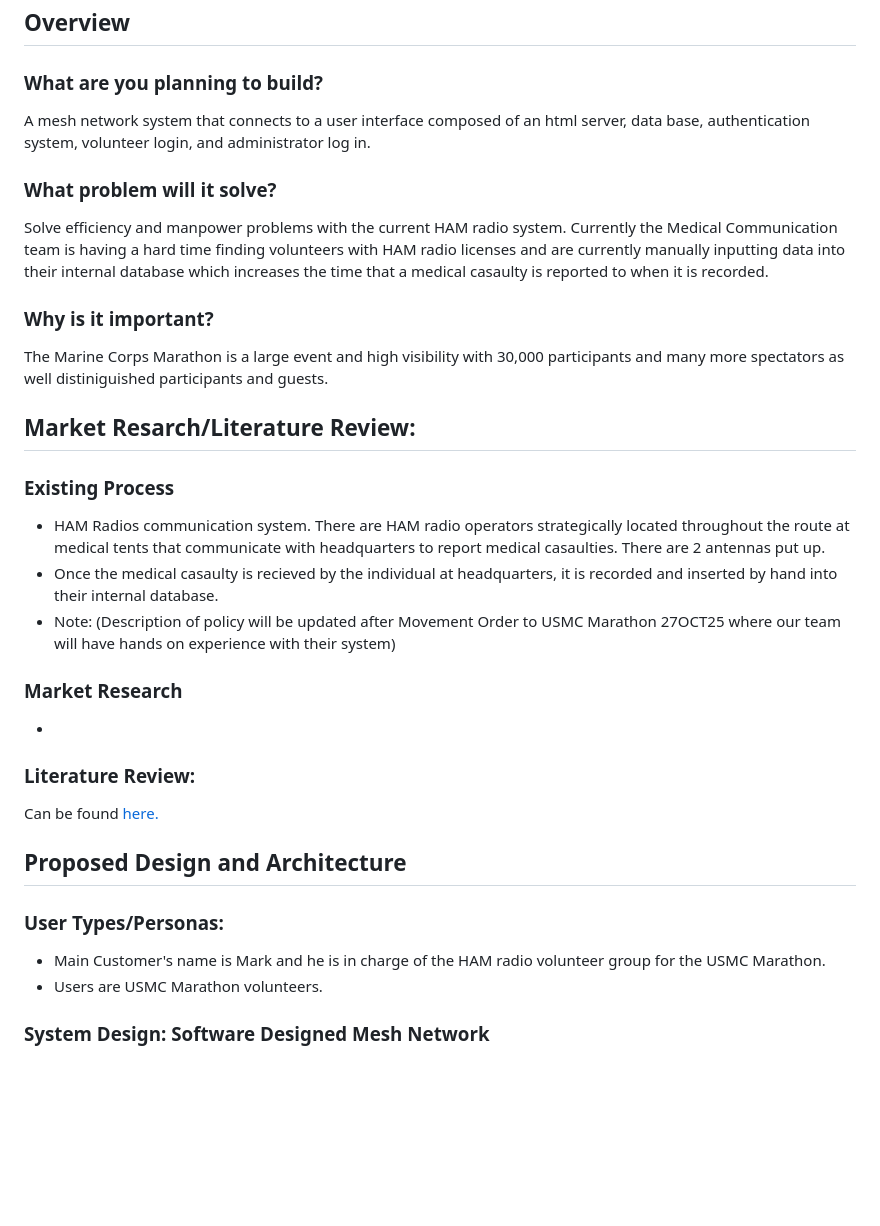
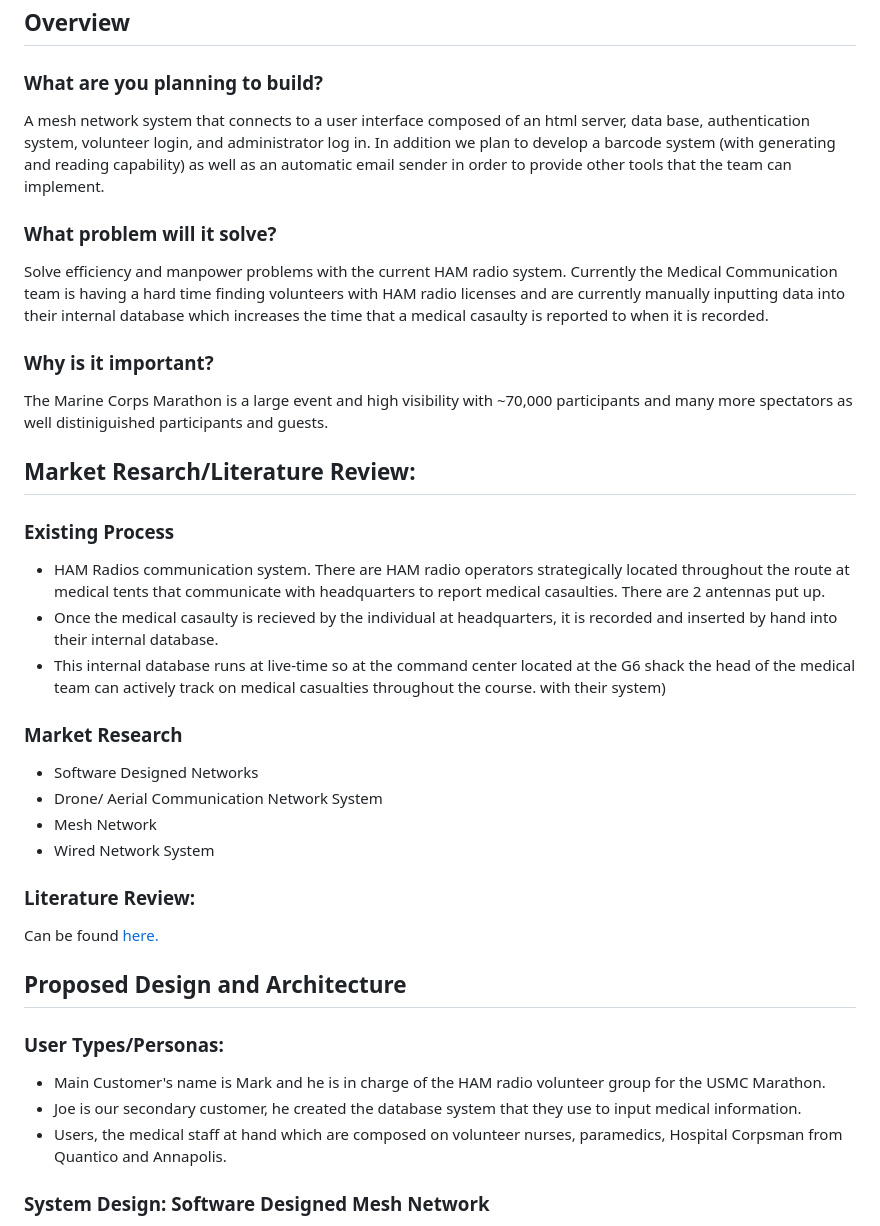
Before and after one commit to nickyduesxd/Capstone, a Markdown page: proposal/Capstone_Proposal.md, the part around one of its changes. GitHub-like rendering; blank space fills up the shorter version.

```diff
--- a/proposal/Capstone_Proposal.md
+++ b/proposal/Capstone_Proposal.md
@@ -2,25 +2,30 @@
 
 ## Overview
 ### What are you planning to build?
-A mesh network system that connects to a user interface composed of an html server, data base, authentication system, volunteer login, and administrator log in.
+A mesh network system that connects to a user interface composed of an html server, data base, authentication system, volunteer login, and administrator log in. In addition we plan to develop a barcode system (with generating and reading capability) as well as an automatic email sender in order to provide other tools that the team can implement.
 ### What problem will it solve?
 Solve efficiency and manpower problems with the current HAM radio system. Currently the Medical Communication team is having a hard time finding volunteers with HAM radio licenses and are currently manually inputting data into their internal database which increases the time that a medical casaulty is reported to when it is recorded.
 ### Why is it important?
-The Marine Corps Marathon is a large event and high visibility with 30,000 participants and many more spectators as well distiniguished participants and guests.
+The Marine Corps Marathon is a large event and high visibility with ~70,000 participants and many more spectators as well distiniguished participants and guests.
 ## Market Resarch/Literature Review:
 ### Existing Process
 - HAM Radios communication system. There are HAM radio operators strategically located throughout the route at medical tents that communicate with headquarters to report medical casaulties. There are 2 antennas put up.
 - Once the medical casaulty is recieved by the individual at headquarters, it is recorded and inserted by hand into their internal database.
-- Note: (Description of policy will be updated after Movement Order to USMC Marathon 27OCT25 where our team will have hands on experience with their system)
+- This internal database runs at live-time so at the command center located at the G6 shack the head of the medical team can actively track on medical casualties throughout the course.
+with their system)
 ### Market Research
--
+- Software Designed Networks
+- Drone/ Aerial Communication Network System
+- Mesh Network
+- Wired Network System
 ### Literature Review:
 Can be found [here.](Literature_Review.md)
 
 ## Proposed Design and Architecture
 ### User Types/Personas:
 - Main Customer's name is Mark and he is in charge of the HAM radio volunteer group for the USMC Marathon.
-- Users are USMC Marathon volunteers.
+- Joe is our secondary customer, he created the database system that they use to input medical information.
+- Users, the medical staff at hand which are composed on volunteer nurses, paramedics, Hospital Corpsman from Quantico and Annapolis.
 ### System Design: Software Designed Mesh Network
 - We intend to solve the problem by creating a mesh network, testing this network in an urban environment, and produce a user interface to go alongside it.
 ### System Architecture:
```
Also changed, not shown: other parts of proposal/Capstone_Proposal.md (+15 -5 lines).
